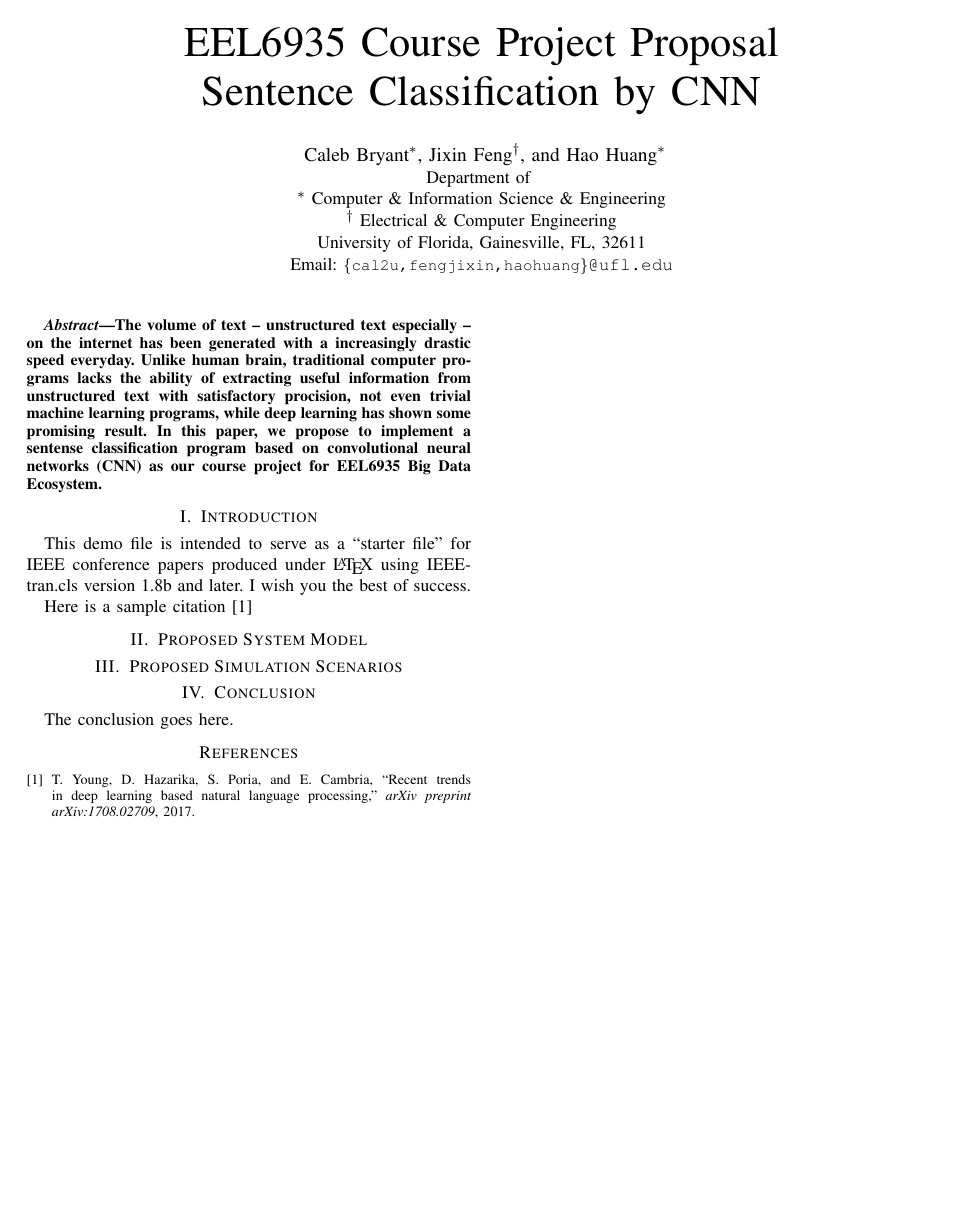
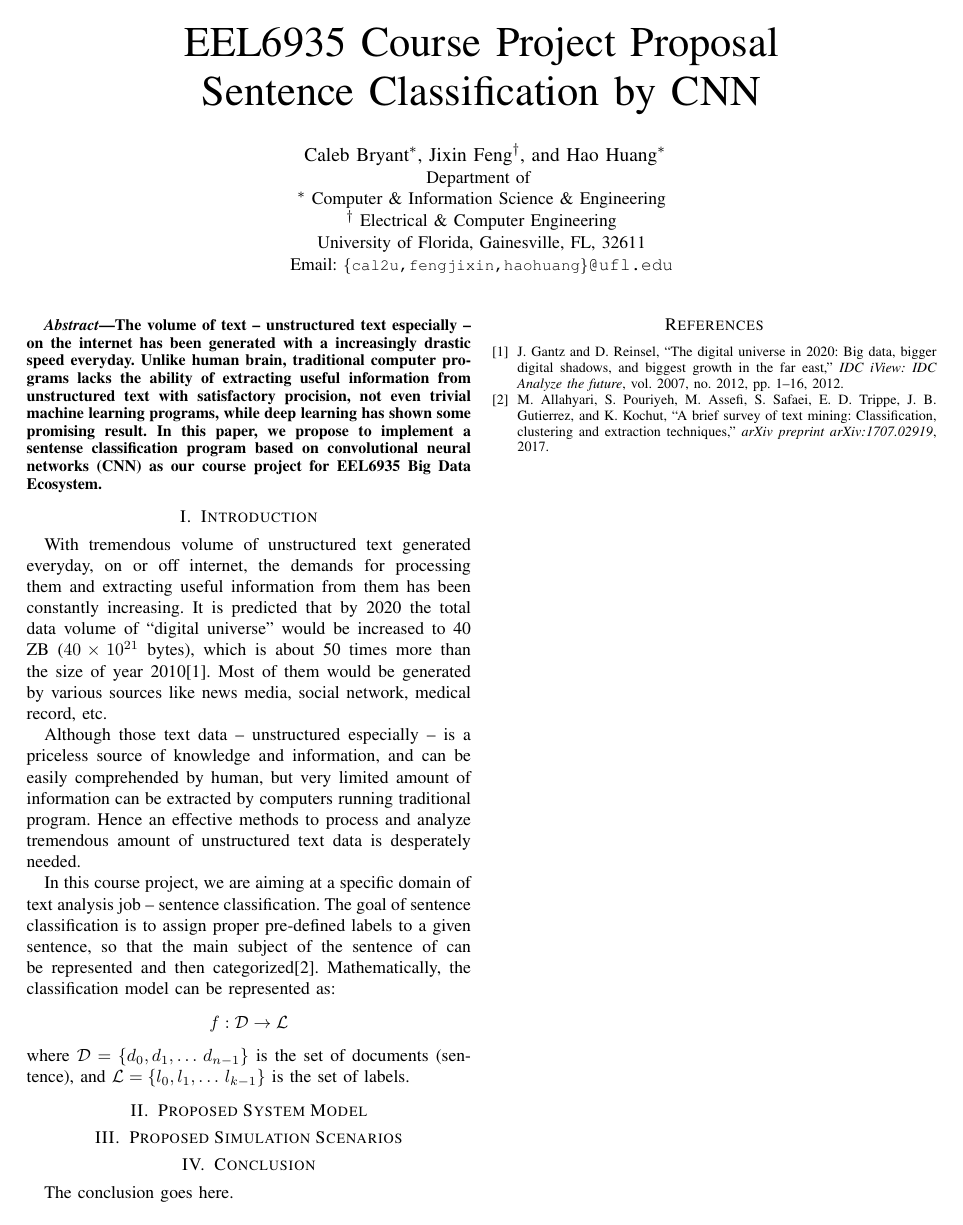
Before and after one commit to jixinfeng/EEL6935-Course-Project, a LaTeX paper (proposal/eel6935_proposal.tex, which reads proposal/eel6935_proposal.bib): the whole page. Compiled offline with pdfLaTeX; a missing font is replaced by an installed copy or a similar font; a LaTeX package or settings file that is missing is left out.

Commit message:
add branch of introduction, start writing problem definition

```diff
--- a/proposal/eel6935_proposal.bib
+++ b/proposal/eel6935_proposal.bib
@@ -23,0 +29,2 @@
+  year={2014}
+}
--- a/proposal/eel6935_proposal.tex
+++ b/proposal/eel6935_proposal.tex
@@ -32,12 +32,28 @@
 \IEEEpeerreviewmaketitle
 
 \section{Introduction}
-    This demo file is intended to serve as a ``starter file''
-    for IEEE conference papers produced under \LaTeX\ using
-    IEEEtran.cls version 1.8b and later.
-    I wish you the best of success.
+    With tremendous volume of unstructured text generated everyday, on or off
+    internet, the demands for processing them and extracting useful information
+    from them has been constantly increasing. It is predicted that by 2020 the
+    total data volume of ``digital universe'' would be increased to 40 ZB
+    ($40\times 10^{21}$ bytes), which is about 50 times more than the size of
+    year 2010\cite{gantz2012digital}. Most of them would be generated by various
+    sources like news media, social network, medical record, etc.
 
-    Here is a sample citation \cite{young2017recent}
+    Although those text data -- unstructured especially -- is a priceless source
+    of knowledge and information, and can be easily comprehended by human,
+    but very limited amount of information can be extracted by computers running
+    traditional program. Hence an effective methods to process and analyze tremendous
+    amount of unstructured text data is desperately needed.
+
+    In this course project, we are aiming at a specific domain of text analysis
+    job -- sentence classification. The goal of sentence classification is to assign
+    proper pre-defined labels to a given sentence, so that the main subject of the
+    sentence of can be represented and then categorized\cite{allahyari2017brief}.
+    Mathematically, the classification model can be represented as:
+    $$f:\mathcal{D}\rightarrow\mathcal{L}$$
+    where $\mathcal{D}=\{d_0, d_1,\ldots\, d_{n-1}\}$ is the set of documents
+    (sentence), and $\mathcal{L}=\{l_0, l_1,\ldots\, l_{k-1}\}$ is the set of labels.
 
 \section{Proposed System Model}
 
```
Also changed, not shown: proposal/eel6935_proposal.bib (5 more changed lines).
